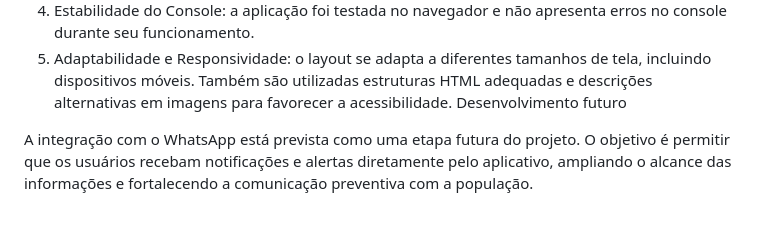
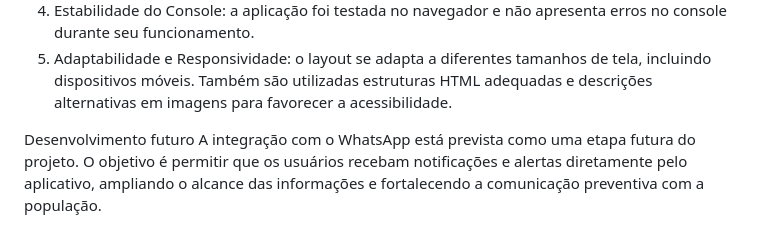
Before and after one commit to alezimkkj/preve-ai-front, a Markdown page: README.md, the part around the change. Rendered like a GitHub page; blank space fills up the shorter version.

Commit message:
correção nas linhas do readme

```diff
--- a/README.md
+++ b/README.md
@@ -41,6 +41,6 @@ A aplicação atende aos cinco critérios estabelecidos para o desenvolvimento d
 3. Persistência de Dados: são utilizados recursos de armazenamento do navegador, como localStorage e sessionStorage, para manter informações conforme a necessidade de cada funcionalidade.
 4. Estabilidade do Console: a aplicação foi testada no navegador e não apresenta erros no console durante seu funcionamento.
 5. Adaptabilidade e Responsividade: o layout se adapta a diferentes tamanhos de tela, incluindo dispositivos móveis. Também são utilizadas estruturas HTML adequadas e descrições alternativas em imagens para favorecer a acessibilidade.
-   Desenvolvimento futuro
 
+Desenvolvimento futuro
 A integração com o WhatsApp está prevista como uma etapa futura do projeto. O objetivo é permitir que os usuários recebam notificações e alertas diretamente pelo aplicativo, ampliando o alcance das informações e fortalecendo a comunicação preventiva com a população.
```
